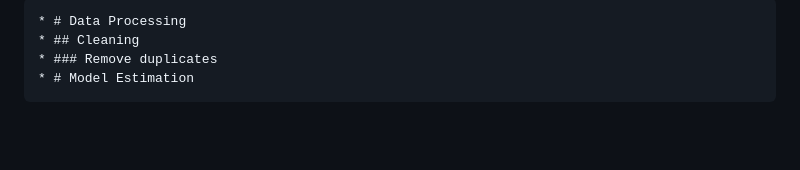
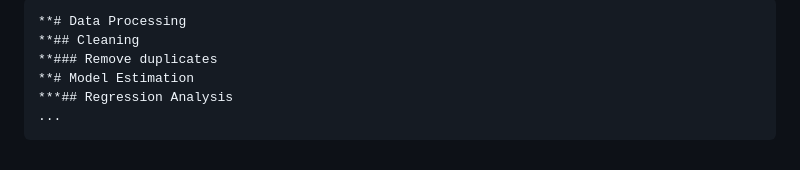
Before and after one commit to ZihaoVistonWang/stata-all-in-one, a Markdown page: README.md, the part around one of its changes. Drawn GitHub-style; blank space fills up the shorter version.

````diff
--- a/README.md
+++ b/README.md
@@ -44,7 +50,9 @@ It automatically recognizes comment lines with multiple `#` symbols as section h
 
 ```stata
-* # Data Processing
-* ## Cleaning
-* ### Remove duplicates
-* # Model Estimation
+**# Data Processing
+**## Cleaning
+**### Remove duplicates
+**# Model Estimation
+***## Regression Analysis
+...
 ```
````
Also changed, not shown: other parts of README.md (+20 -14 lines), example.png (added), 1 other file.
